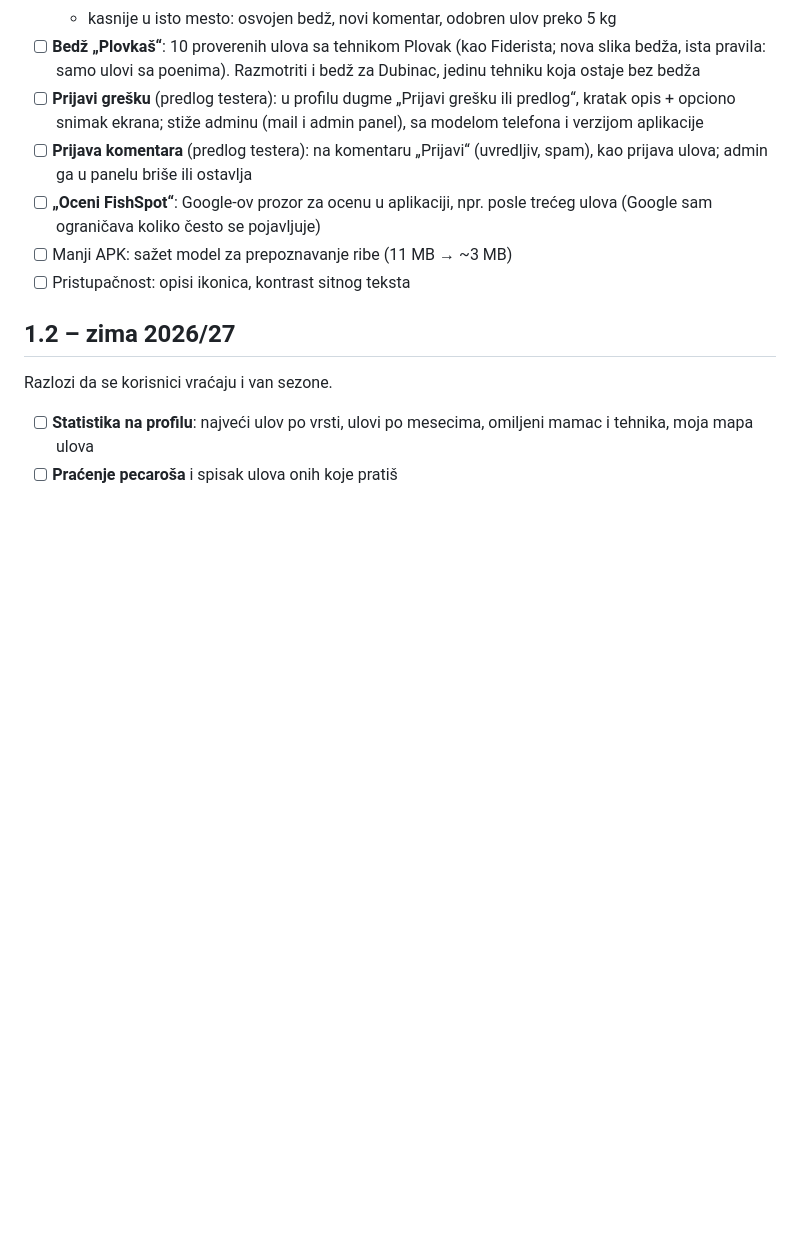
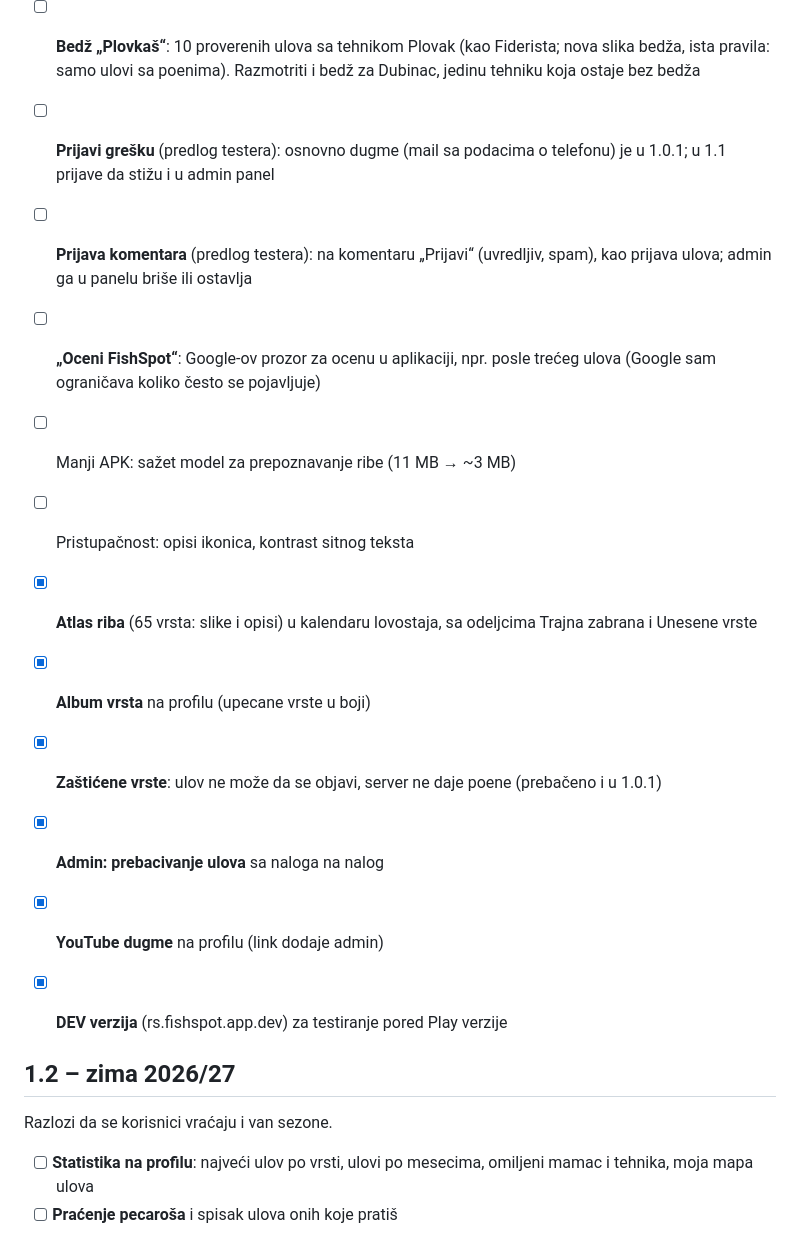
Before and after one commit to zezus03/FishSpot, a Markdown page: PLAN.md, the part around one of its changes. Rendered like a GitHub page; blank space fills up the shorter version.

Commit message:
Plan: oznaceno sta je uradjeno u 1.1

```diff
--- a/PLAN.md
+++ b/PLAN.md
@@ -31,11 +31,18 @@ Poverenje i moderacija, pre razgovora sa jezerima i sponzorima.
   - otvaranjem spiska nestaju broj i tačkica; upisuje server; ne broje se odlajk/ponovni lajk, svoj lajk i blokirani; brisanje posle 60 dana
   - kasnije u isto mesto: osvojen bedž, novi komentar, odobren ulov preko 5 kg
 - [ ] **Bedž „Plovkaš“**: 10 proverenih ulova sa tehnikom Plovak (kao Fiderista; nova slika bedža, ista pravila: samo ulovi sa poenima). Razmotriti i bedž za Dubinac, jedinu tehniku koja ostaje bez bedža
-- [ ] **Prijavi grešku** (predlog testera): u profilu dugme „Prijavi grešku ili predlog“, kratak opis + opciono snimak ekrana; stiže adminu (mail i admin panel), sa modelom telefona i verzijom aplikacije
+- [ ] **Prijavi grešku** (predlog testera): osnovno dugme (mail sa podacima o telefonu) je u 1.0.1; u 1.1 prijave da stižu i u admin panel
 - [ ] **Prijava komentara** (predlog testera): na komentaru „Prijavi“ (uvredljiv, spam), kao prijava ulova; admin ga u panelu briše ili ostavlja
 - [ ] **„Oceni FishSpot“**: Google-ov prozor za ocenu u aplikaciji, npr. posle trećeg ulova (Google sam ograničava koliko često se pojavljuje)
 - [ ] Manji APK: sažet model za prepoznavanje ribe (11 MB → ~3 MB)
 - [ ] Pristupačnost: opisi ikonica, kontrast sitnog teksta
+
+- [x] **Atlas riba** (65 vrsta: slike i opisi) u kalendaru lovostaja, sa odeljcima Trajna zabrana i Unesene vrste
+- [x] **Album vrsta** na profilu (upecane vrste u boji)
+- [x] **Zaštićene vrste**: ulov ne može da se objavi, server ne daje poene (prebačeno i u 1.0.1)
+- [x] **Admin: prebacivanje ulova** sa naloga na nalog
+- [x] **YouTube dugme** na profilu (link dodaje admin)
+- [x] **DEV verzija** (rs.fishspot.app.dev) za testiranje pored Play verzije
 
 ## 1.2 – zima 2026/27
 Razlozi da se korisnici vraćaju i van sezone.
```
Also changed, not shown: other parts of PLAN.md (+1 -1 lines).
